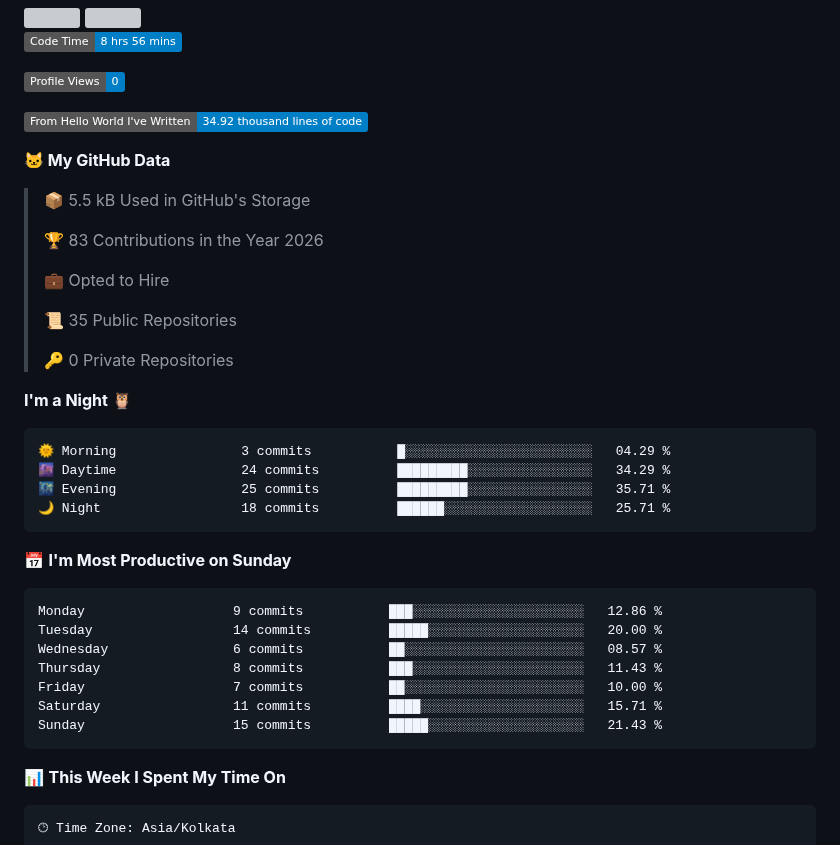
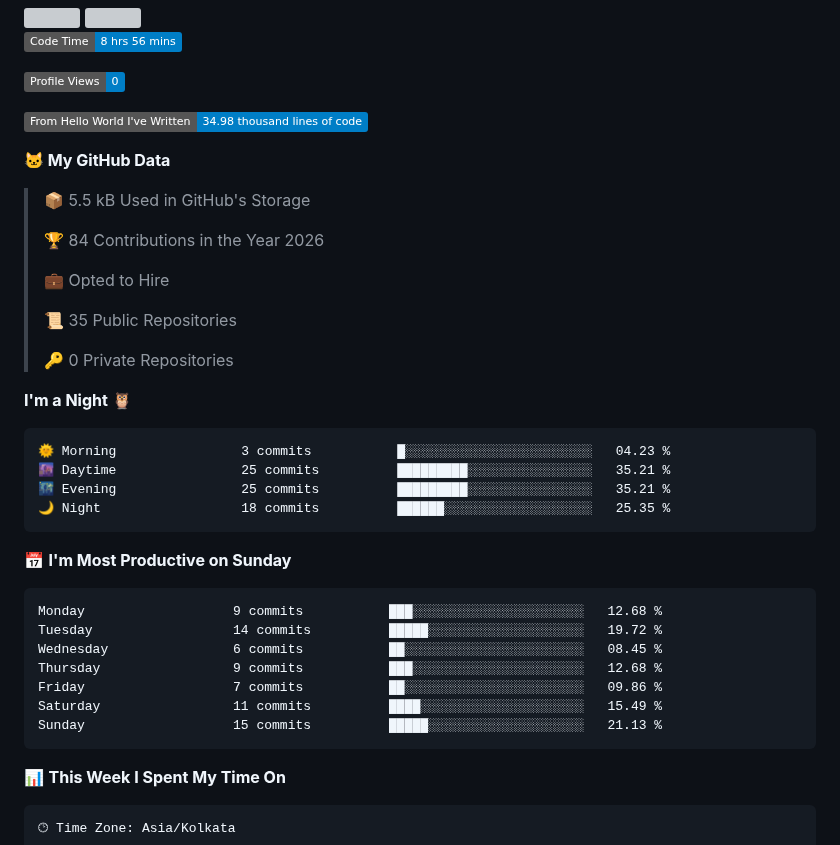
Before and after one commit to 11amn/11amn, a Markdown page: README.md, the part around one of its changes. Rendered like a GitHub page; badges without logos; grey boxes are pictures that could not be loaded.

Commit message:
Updated with Dev Metrics

````diff
--- a/README.md
+++ b/README.md
@@ -29,13 +29,13 @@
 
 ![Profile Views](http://img.shields.io/badge/Profile%20Views-0-blue?style=flat)
 
-![Lines of code](https://img.shields.io/badge/From%20Hello%20World%20I%27ve%20Written-34.92%20thousand%20lines%20of%20code-blue?style=flat)
+![Lines of code](https://img.shields.io/badge/From%20Hello%20World%20I%27ve%20Written-34.98%20thousand%20lines%20of%20code-blue?style=flat)
 
 **🐱 My GitHub Data**
 
 > 📦 5.5 kB Used in GitHub's Storage
  >
-> 🏆 83 Contributions in the Year 2026
+> 🏆 84 Contributions in the Year 2026
  >
 > 💼 Opted to Hire
  >
@@ -46,21 +46,21 @@
 **I'm a Night 🦉**
 
 ```text
-🌞 Morning                3 commits           █░░░░░░░░░░░░░░░░░░░░░░░░   04.29 %
-🌆 Daytime                24 commits          █████████░░░░░░░░░░░░░░░░   34.29 %
-🌃 Evening                25 commits          █████████░░░░░░░░░░░░░░░░   35.71 %
-🌙 Night                  18 commits          ██████░░░░░░░░░░░░░░░░░░░   25.71 %
+🌞 Morning                3 commits           █░░░░░░░░░░░░░░░░░░░░░░░░   04.23 %
+🌆 Daytime                25 commits          █████████░░░░░░░░░░░░░░░░   35.21 %
+🌃 Evening                25 commits          █████████░░░░░░░░░░░░░░░░   35.21 %
+🌙 Night                  18 commits          ██████░░░░░░░░░░░░░░░░░░░   25.35 %
 ```
 📅 **I'm Most Productive on Sunday**
 
 ```text
-Monday                   9 commits           ███░░░░░░░░░░░░░░░░░░░░░░   12.86 %
-Tuesday                  14 commits          █████░░░░░░░░░░░░░░░░░░░░   20.00 %
-Wednesday                6 commits           ██░░░░░░░░░░░░░░░░░░░░░░░   08.57 %
-Thursday                 8 commits           ███░░░░░░░░░░░░░░░░░░░░░░   11.43 %
-Friday                   7 commits           ██░░░░░░░░░░░░░░░░░░░░░░░   10.00 %
-Saturday                 11 commits          ████░░░░░░░░░░░░░░░░░░░░░   15.71 %
-Sunday                   15 commits          █████░░░░░░░░░░░░░░░░░░░░   21.43 %
+Monday                   9 commits           ███░░░░░░░░░░░░░░░░░░░░░░   12.68 %
+Tuesday                  14 commits          █████░░░░░░░░░░░░░░░░░░░░   19.72 %
+Wednesday                6 commits           ██░░░░░░░░░░░░░░░░░░░░░░░   08.45 %
+Thursday                 9 commits           ███░░░░░░░░░░░░░░░░░░░░░░   12.68 %
+Friday                   7 commits           ██░░░░░░░░░░░░░░░░░░░░░░░   09.86 %
+Saturday                 11 commits          ████░░░░░░░░░░░░░░░░░░░░░   15.49 %
+Sunday                   15 commits          █████░░░░░░░░░░░░░░░░░░░░   21.13 %
 ```
 
 
````
Also changed, not shown: other parts of README.md (+1 -1 lines), assets/bar_graph.png.
